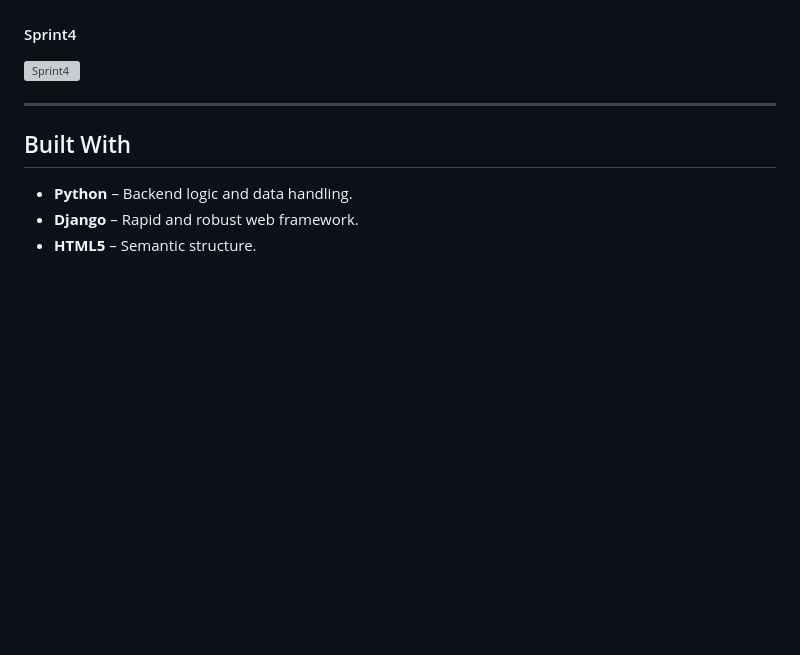
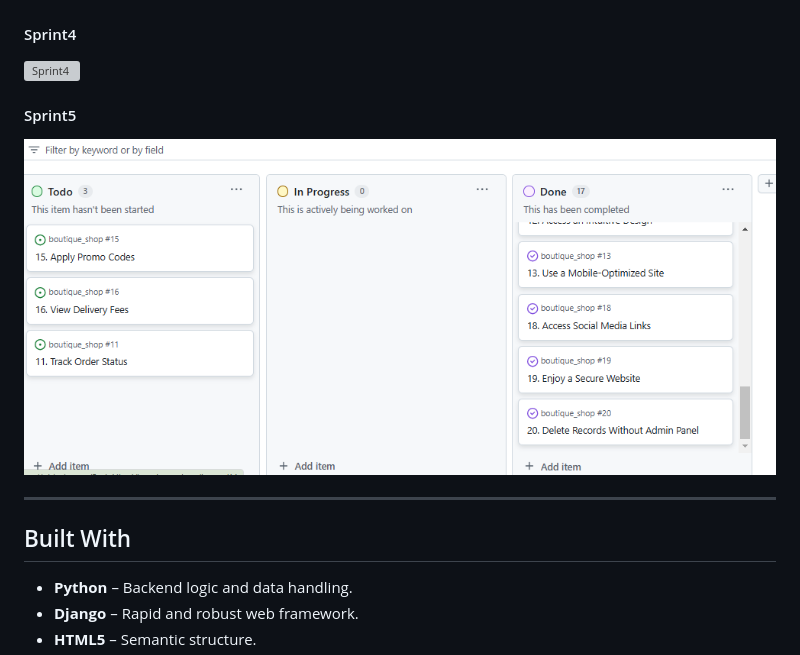
Before and after one commit to BadrAlioui/boutique_shop, a Markdown page: README.md, the part around the change. GitHub-like rendering; pictures changed too: images/sprint5.png (added); blank space fills up the shorter version; grey boxes are pictures that could not be loaded.

Commit message:
Added sprint 5

```diff
--- a/README.md
+++ b/README.md
@@ -137,6 +137,9 @@ We used GitHub Projects as our project management tool to track user stories via
 
 #### Sprint4
 ![Sprint4](/images/sprint4.png)
+
+#### Sprint5
+![Sprint4](/images/sprint5.png)
 
 ---
 
```
